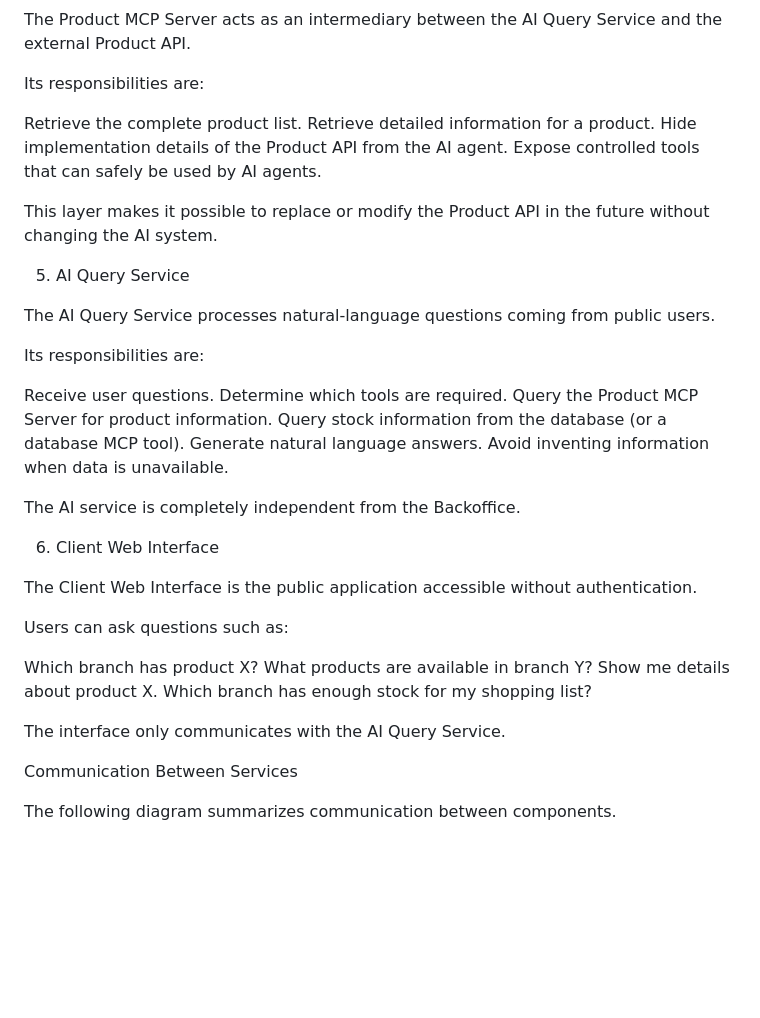
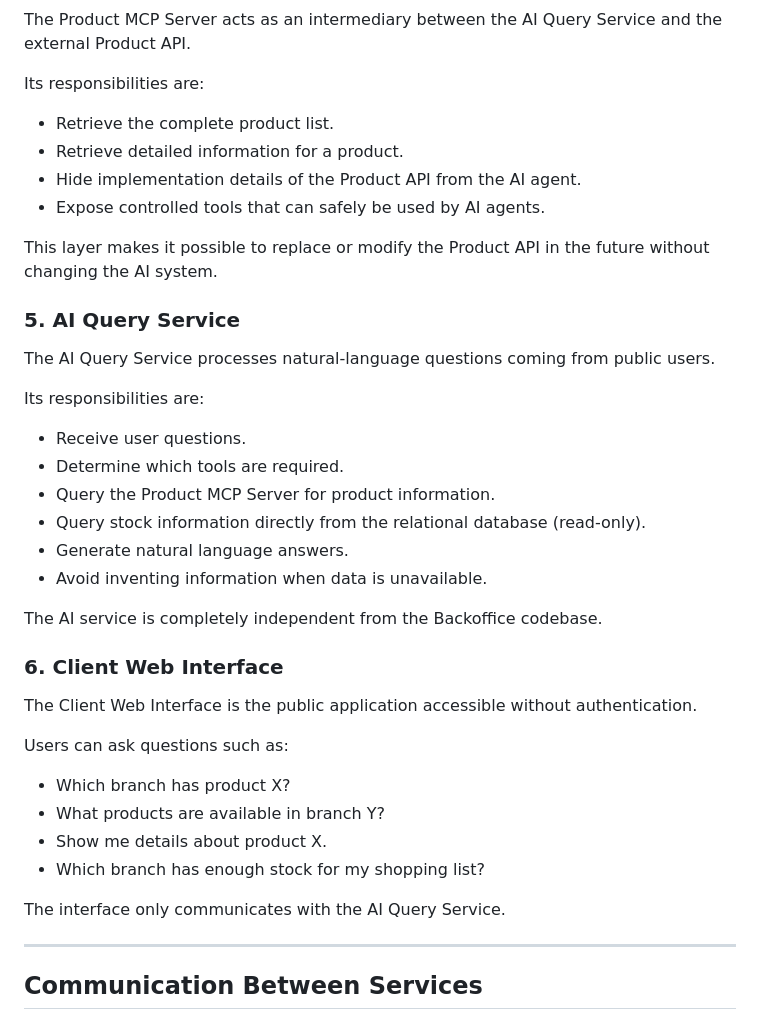
Before and after one commit to Lunaruo/hbntory-inventory-platform, a Markdown page: inventory-management-system/docs/architecture.md, the part around one of its changes. Drawn GitHub-style; blank space fills up the shorter version.

```diff
--- a/inventory-management-system/docs/architecture.md
+++ b/inventory-management-system/docs/architecture.md
@@ -72,42 +74,42 @@ The Product MCP Server acts as an intermediary between the AI Query Service and
 
 Its responsibilities are:
 
-Retrieve the complete product list.
-Retrieve detailed information for a product.
-Hide implementation details of the Product API from the AI agent.
-Expose controlled tools that can safely be used by AI agents.
+- Retrieve the complete product list.
+- Retrieve detailed information for a product.
+- Hide implementation details of the Product API from the AI agent.
+- Expose controlled tools that can safely be used by AI agents.
 
 This layer makes it possible to replace or modify the Product API in the future without changing the AI system.
 
-5. AI Query Service
+### 5. AI Query Service
 
 The AI Query Service processes natural-language questions coming from public users.
 
 Its responsibilities are:
 
-Receive user questions.
-Determine which tools are required.
-Query the Product MCP Server for product information.
-Query stock information from the database (or a database MCP tool).
-Generate natural language answers.
-Avoid inventing information when data is unavailable.
+- Receive user questions.
+- Determine which tools are required.
+- Query the Product MCP Server for product information.
+- Query stock information directly from the relational database (read-only).
+- Generate natural language answers.
+- Avoid inventing information when data is unavailable.
 
-The AI service is completely independent from the Backoffice.
+The AI service is completely independent from the Backoffice codebase.
 
-6. Client Web Interface
+### 6. Client Web Interface
 
 The Client Web Interface is the public application accessible without authentication.
 
 Users can ask questions such as:
 
-Which branch has product X?
-What products are available in branch Y?
-Show me details about product X.
-Which branch has enough stock for my shopping list?
+- Which branch has product X?
+- What products are available in branch Y?
+- Show me details about product X.
+- Which branch has enough stock for my shopping list?
 
 The interface only communicates with the AI Query Service.
 
-Communication Between Services
+---
 
-The following diagram summarizes communication between components.
+## Communication Between Services
 
```
Also changed, not shown: other parts of inventory-management-system/docs/architecture.md (+121 -115 lines).
